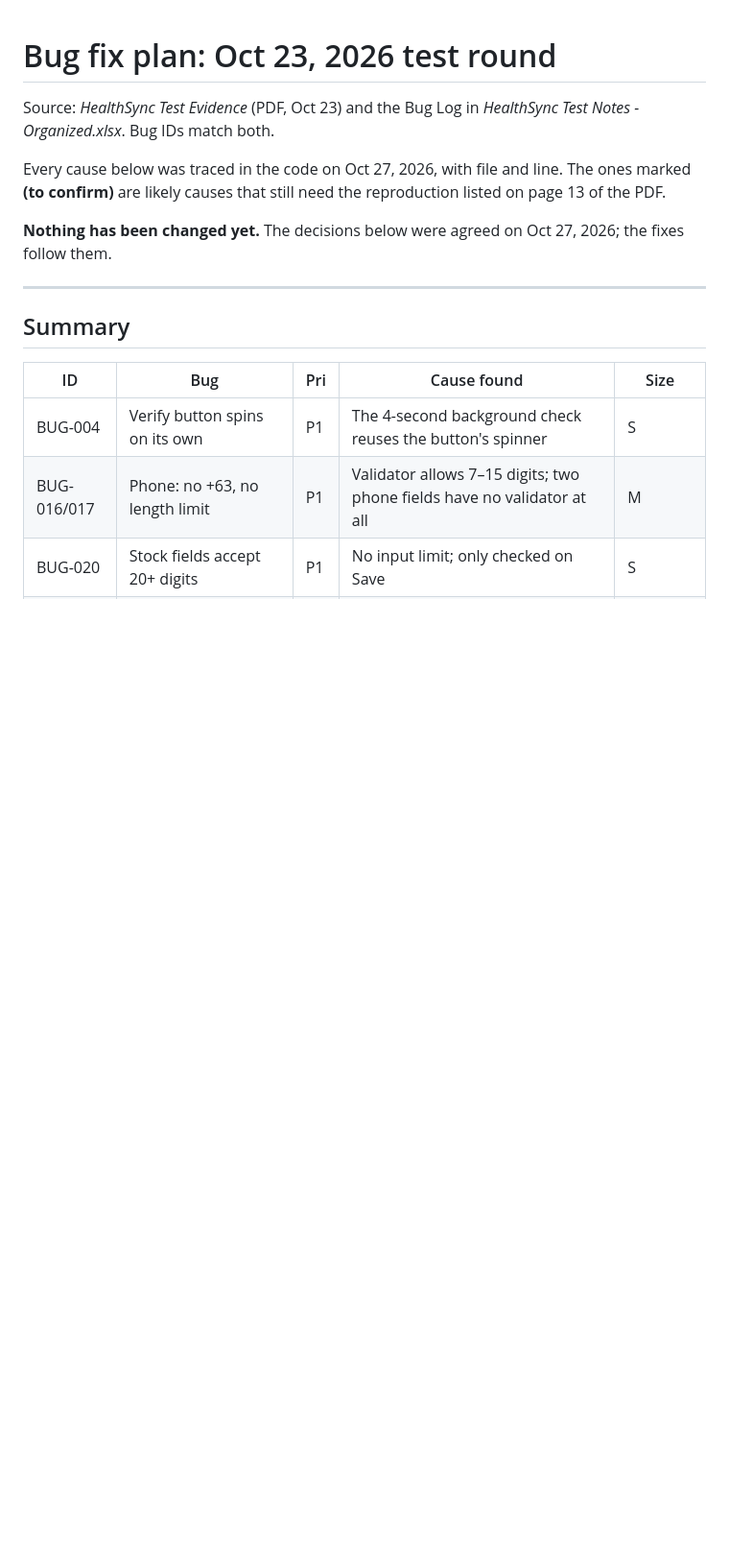
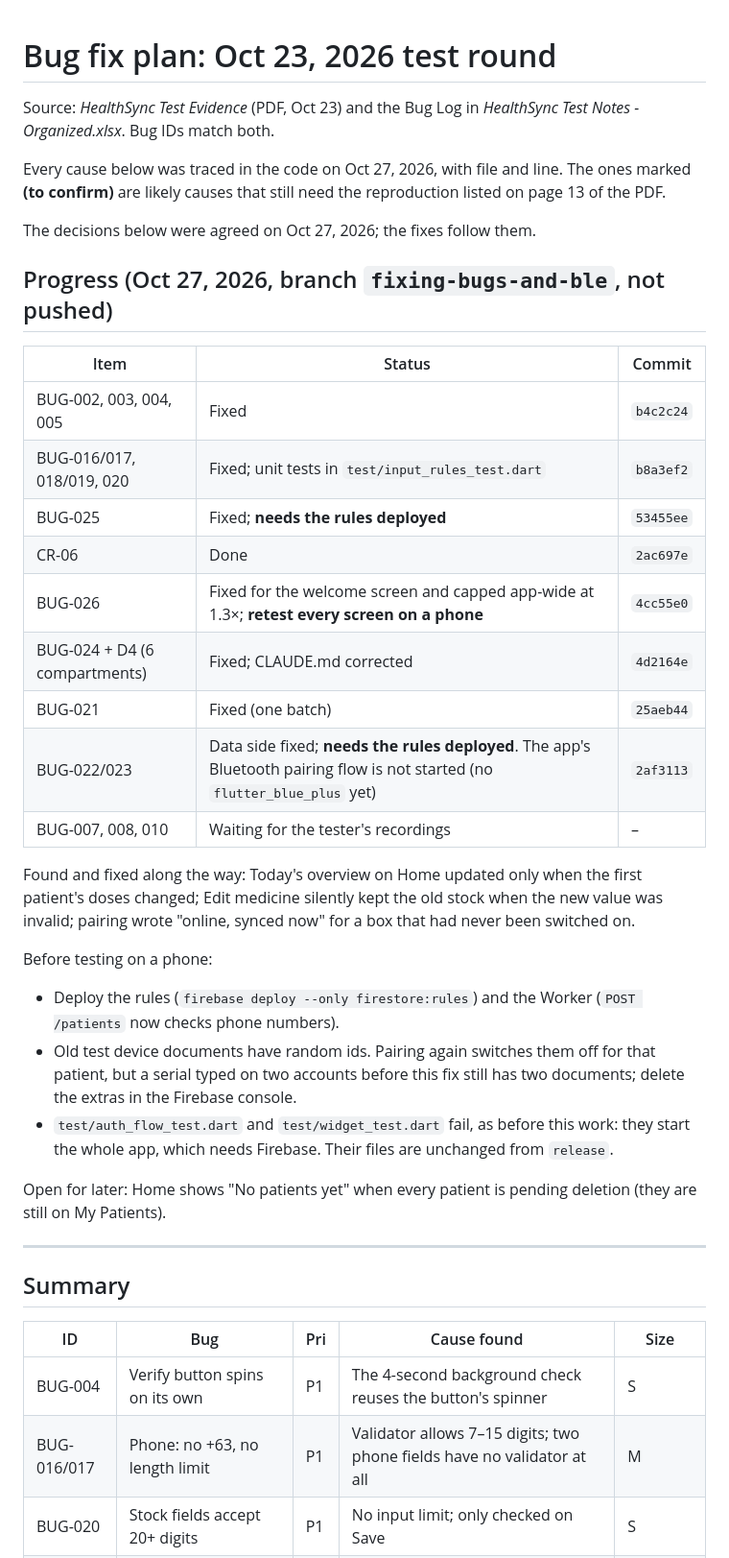
Before and after one commit to Mikcvt/healthsync-capstone, a Markdown page: BUG_FIX_PLAN.md, the part around the change. Shown at 96% size. GitHub-like rendering; blank space fills up the shorter version.

Commit message:
docs: progress on the Oct 23 bug fix plan
Co-Authored-By: Claude Opus 5.5 <noreply@anthropic.com>

```diff
--- a/BUG_FIX_PLAN.md
+++ b/BUG_FIX_PLAN.md
@@ -7,8 +7,39 @@ Every cause below was traced in the code on Oct 27, 2026, with file and line.
 The ones marked **(to confirm)** are likely causes that still need the
 reproduction listed on page 13 of the PDF.
 
-**Nothing has been changed yet.** The decisions below were agreed on Oct 27,
-2026; the fixes follow them.
+The decisions below were agreed on Oct 27, 2026; the fixes follow them.
+
+## Progress (Oct 27, 2026, branch `fixing-bugs-and-ble`, not pushed)
+
+| Item | Status | Commit |
+|------|--------|--------|
+| BUG-002, 003, 004, 005 | Fixed | `b4c2c24` |
+| BUG-016/017, 018/019, 020 | Fixed; unit tests in `test/input_rules_test.dart` | `b8a3ef2` |
+| BUG-025 | Fixed; **needs the rules deployed** | `53455ee` |
+| CR-06 | Done | `2ac697e` |
+| BUG-026 | Fixed for the welcome screen and capped app-wide at 1.3×; **retest every screen on a phone** | `4cc55e0` |
+| BUG-024 + D4 (6 compartments) | Fixed; CLAUDE.md corrected | `4d2164e` |
+| BUG-021 | Fixed (one batch) | `25aeb44` |
+| BUG-022/023 | Data side fixed; **needs the rules deployed**. The app's Bluetooth pairing flow is not started (no `flutter_blue_plus` yet) | `2af3113` |
+| BUG-007, 008, 010 | Waiting for the tester's recordings | – |
+
+Found and fixed along the way: Today's overview on Home updated only when the
+first patient's doses changed; Edit medicine silently kept the old stock when
+the new value was invalid; pairing wrote "online, synced now" for a box that
+had never been switched on.
+
+Before testing on a phone:
+- Deploy the rules (`firebase deploy --only firestore:rules`) and the Worker
+  (`POST /patients` now checks phone numbers).
+- Old test device documents have random ids. Pairing again switches them off
+  for that patient, but a serial typed on two accounts before this fix still
+  has two documents; delete the extras in the Firebase console.
+- `test/auth_flow_test.dart` and `test/widget_test.dart` fail, as before this
+  work: they start the whole app, which needs Firebase. Their files are
+  unchanged from `release`.
+
+Open for later: Home shows "No patients yet" when every patient is pending
+deletion (they are still on My Patients).
 
 ---
 
```
